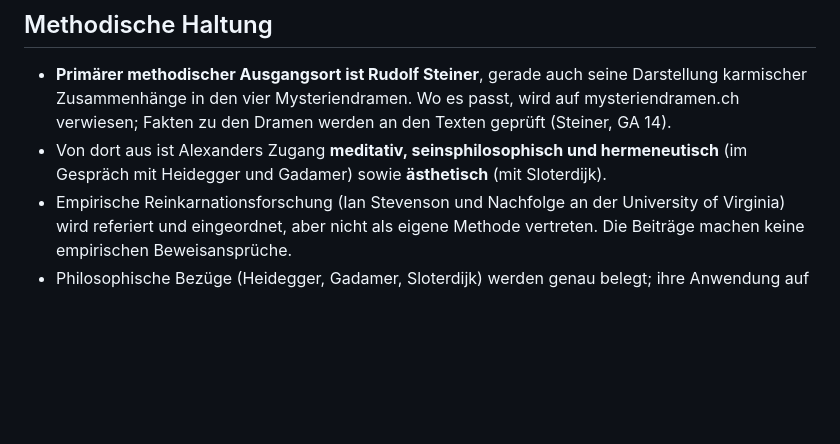
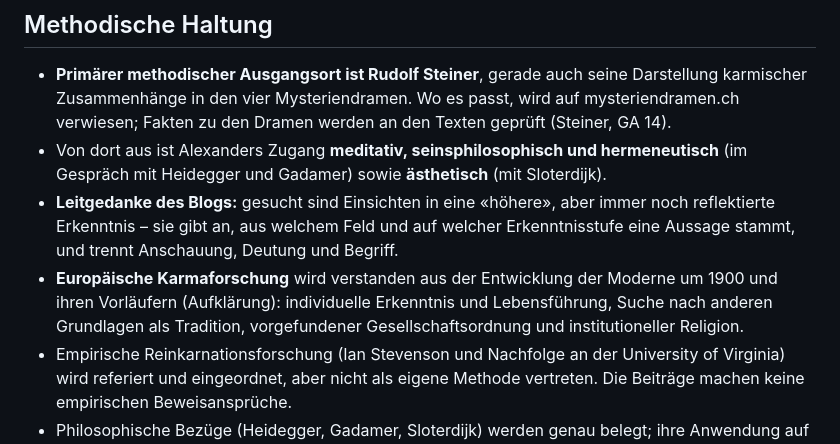
Before and after one commit to hoha21/karmaforschung, a Markdown page: REDAKTION.md, the part around the change. GitHub-like rendering; blank space fills up the shorter version.

Commit message:
Redaktion: Leitgedanke und Verständnis europäischer Karmaforschung
Co-Authored-By: Claude Opus 5.5 <noreply@anthropic.com>
Claude-Session: https://claude.ai/code/session_01XVjtWajtyxGVEFLVEJNceA

```diff
--- a/REDAKTION.md
+++ b/REDAKTION.md
@@ -56,6 +56,14 @@ Claude veröffentlicht nie selbst, mergt nie selbst und schreibt nie direkt auf
 - Von dort aus ist Alexanders Zugang **meditativ, seinsphilosophisch und
   hermeneutisch** (im Gespräch mit Heidegger und Gadamer) sowie **ästhetisch**
   (mit Sloterdijk).
+- **Leitgedanke des Blogs:** gesucht sind Einsichten in eine «höhere», aber
+  immer noch reflektierte Erkenntnis – sie gibt an, aus welchem Feld und auf
+  welcher Erkenntnisstufe eine Aussage stammt, und trennt Anschauung, Deutung
+  und Begriff.
+- **Europäische Karmaforschung** wird verstanden aus der Entwicklung der Moderne
+  um 1900 und ihren Vorläufern (Aufklärung): individuelle Erkenntnis und
+  Lebensführung, Suche nach anderen Grundlagen als Tradition, vorgefundener
+  Gesellschaftsordnung und institutioneller Religion.
 - Empirische Reinkarnationsforschung (Ian Stevenson und Nachfolge an der
   University of Virginia) wird referiert und eingeordnet, aber nicht als
   eigene Methode vertreten. Die Beiträge machen keine empirischen Beweisansprüche.
```
